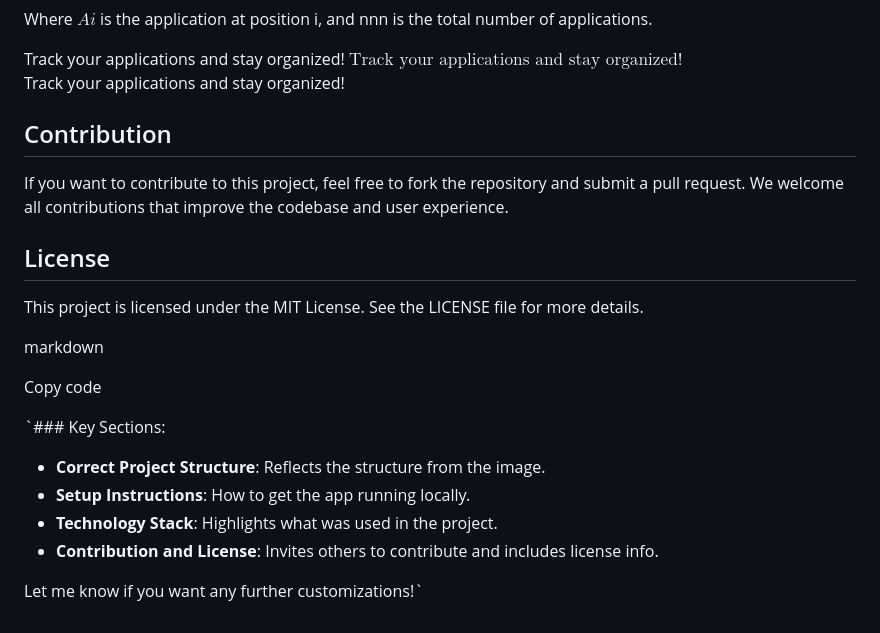
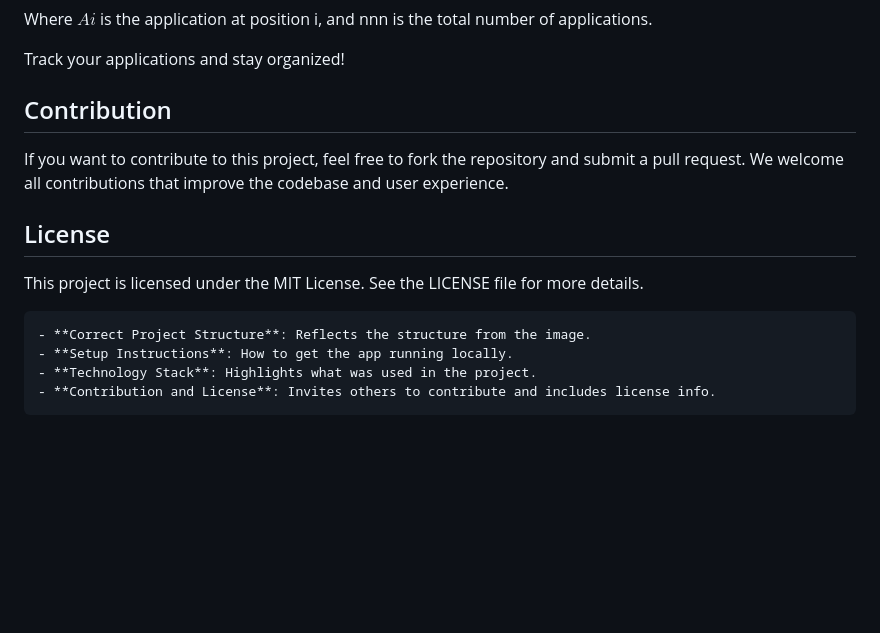
Before and after one commit to Nand1904/JobApplicationTracker, a Markdown page: README.md, the part around the change. Rendered like a GitHub page; blank space fills up the shorter version.

````diff
--- a/README.md
+++ b/README.md
@@ -115,7 +115,7 @@
 
 Where $Ai$ is the application at position i, and nnn is the total number of applications.
 
-Track your applications and stay organized! $\text{Track your applications and stay organized!}$ Track your applications and stay organized!
+Track your applications and stay organized!
 
 Contribution
 ------------
@@ -127,14 +127,10 @@ License
 
 This project is licensed under the MIT License. See the LICENSE file for more details.
 
-markdown
 
-Copy code
-
- `### Key Sections:
+ ```### Key Sections:
 - **Correct Project Structure**: Reflects the structure from the image.
 - **Setup Instructions**: How to get the app running locally.
 - **Technology Stack**: Highlights what was used in the project.
 - **Contribution and License**: Invites others to contribute and includes license info.
-
-Let me know if you want any further customizations!`
+```
````
